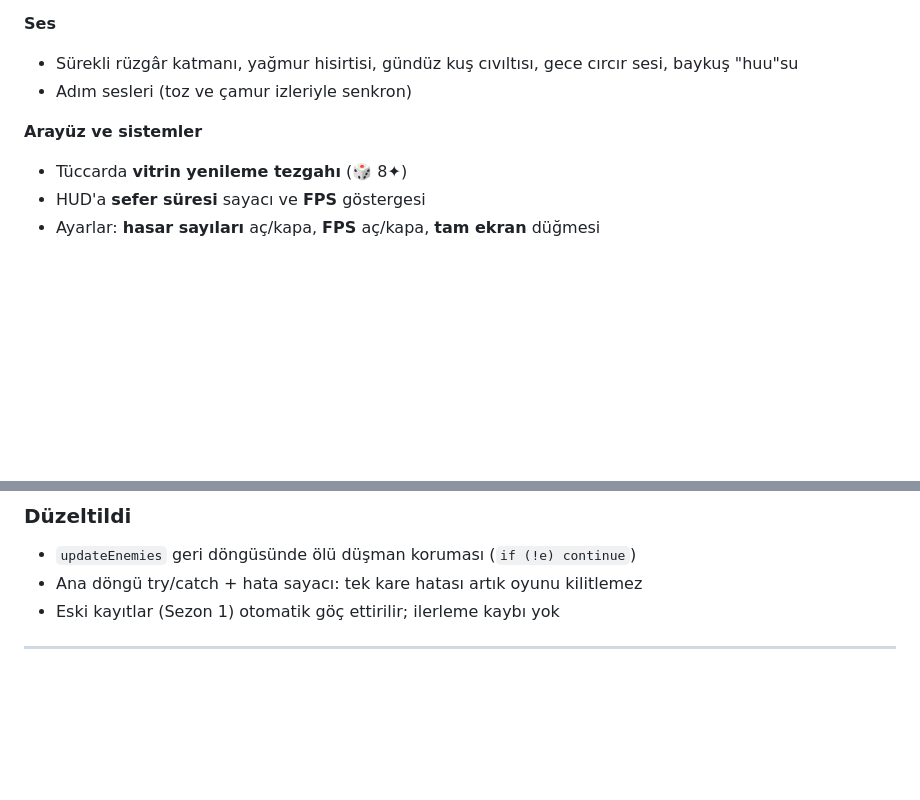
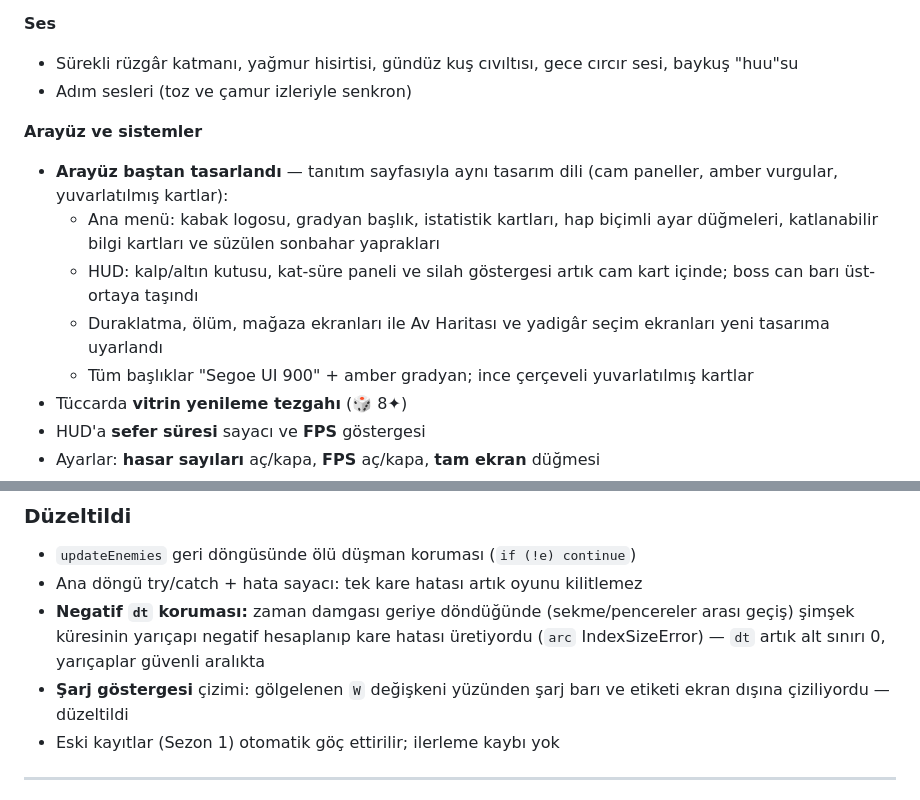
Before and after one commit to Saklabann/kabak-avi, a Markdown page: CHANGELOG.md, 2 parts joined by grey strips. Rendered like a GitHub page; blank space fills up the shorter version.

```diff
--- a/CHANGELOG.md
+++ b/CHANGELOG.md
@@ -31,6 +31,12 @@ Biçim: [Keep a Changelog](https://keepachangelog.com/tr/1.1.0/) · Sürümleme:
 - Adım sesleri (toz ve çamur izleriyle senkron)
 
 **Arayüz ve sistemler**
+- **Arayüz baştan tasarlandı** — tanıtım sayfasıyla aynı tasarım dili (cam paneller, amber vurgular, yuvarlatılmış kartlar):
+  - Ana menü: kabak logosu, gradyan başlık, istatistik kartları, hap biçimli ayar düğmeleri,
+    katlanabilir bilgi kartları ve süzülen sonbahar yaprakları
+  - HUD: kalp/altın kutusu, kat-süre paneli ve silah göstergesi artık cam kart içinde; boss can barı üst-ortaya taşındı
+  - Duraklatma, ölüm, mağaza ekranları ile Av Haritası ve yadigâr seçim ekranları yeni tasarıma uyarlandı
+  - Tüm başlıklar "Segoe UI 900" + amber gradyan; ince çerçeveli yuvarlatılmış kartlar
 - Tüccarda **vitrin yenileme tezgahı** (🎲 8✦)
 - HUD'a **sefer süresi** sayacı ve **FPS** göstergesi
 - Ayarlar: **hasar sayıları** aç/kapa, **FPS** aç/kapa, **tam ekran** düğmesi
@@ -56,6 +62,10 @@ Biçim: [Keep a Changelog](https://keepachangelog.com/tr/1.1.0/) · Sürümleme:
 ### Düzeltildi
 - `updateEnemies` geri döngüsünde ölü düşman koruması (`if (!e) continue`)
 - Ana döngü try/catch + hata sayacı: tek kare hatası artık oyunu kilitlemez
+- **Negatif `dt` koruması:** zaman damgası geriye döndüğünde (sekme/pencereler arası geçiş) şimşek küresinin
+  yarıçapı negatif hesaplanıp kare hatası üretiyordu (`arc` IndexSizeError) — `dt` artık alt sınırı 0,
+  yarıçaplar güvenli aralıkta
+- **Şarj göstergesi** çizimi: gölgelenen `W` değişkeni yüzünden şarj barı ve etiketi ekran dışına çiziliyordu — düzeltildi
 - Eski kayıtlar (Sezon 1) otomatik göç ettirilir; ilerleme kaybı yok
 
 ---
```
Also changed, not shown: README.md (+1 -0 lines), assets/screens/bahce.jpg, assets/screens/harita.jpg, assets/screens/patron.jpg, assets/screens/yagmur.jpg, assets/social-preview.jpg, 2 other files.
